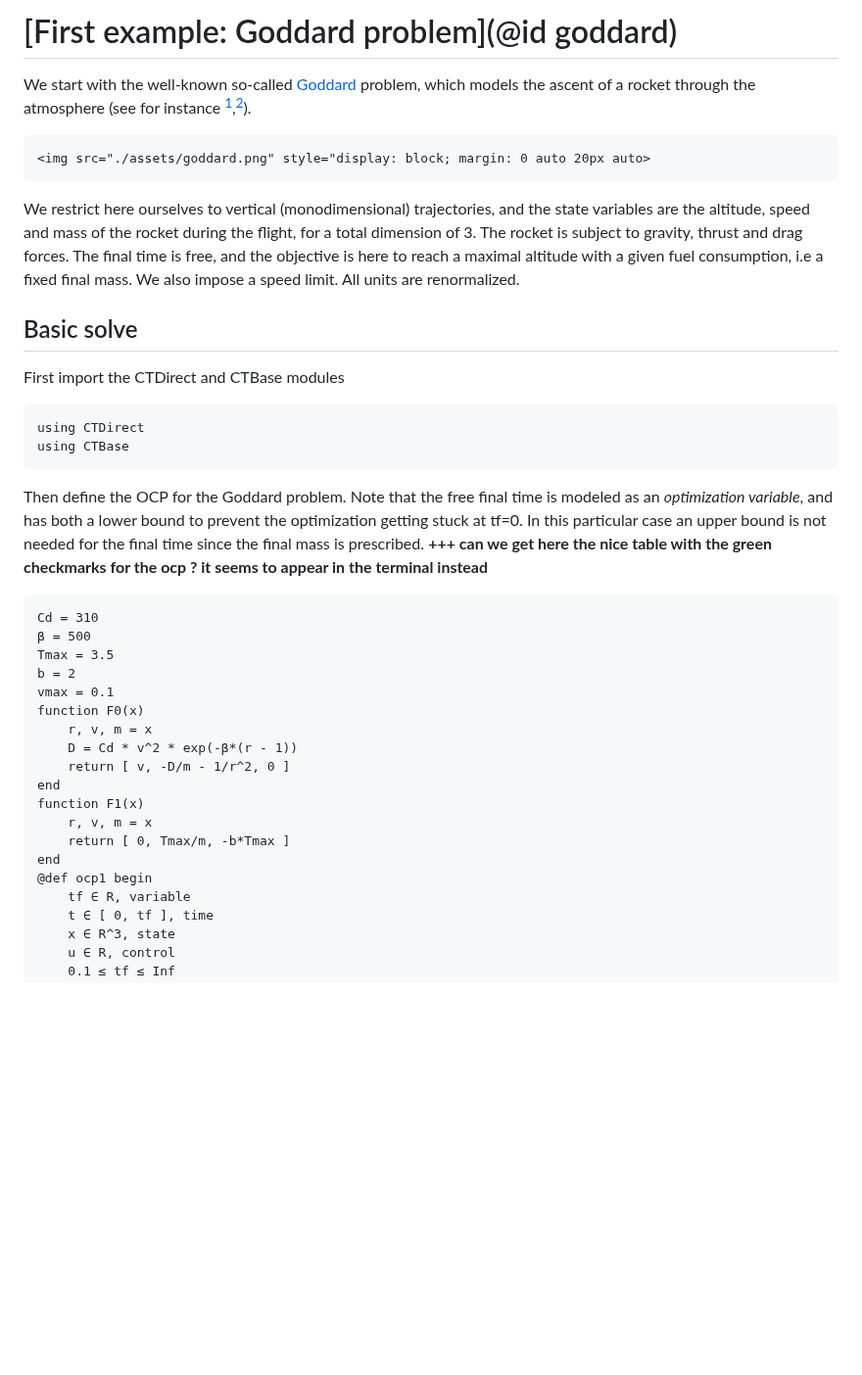
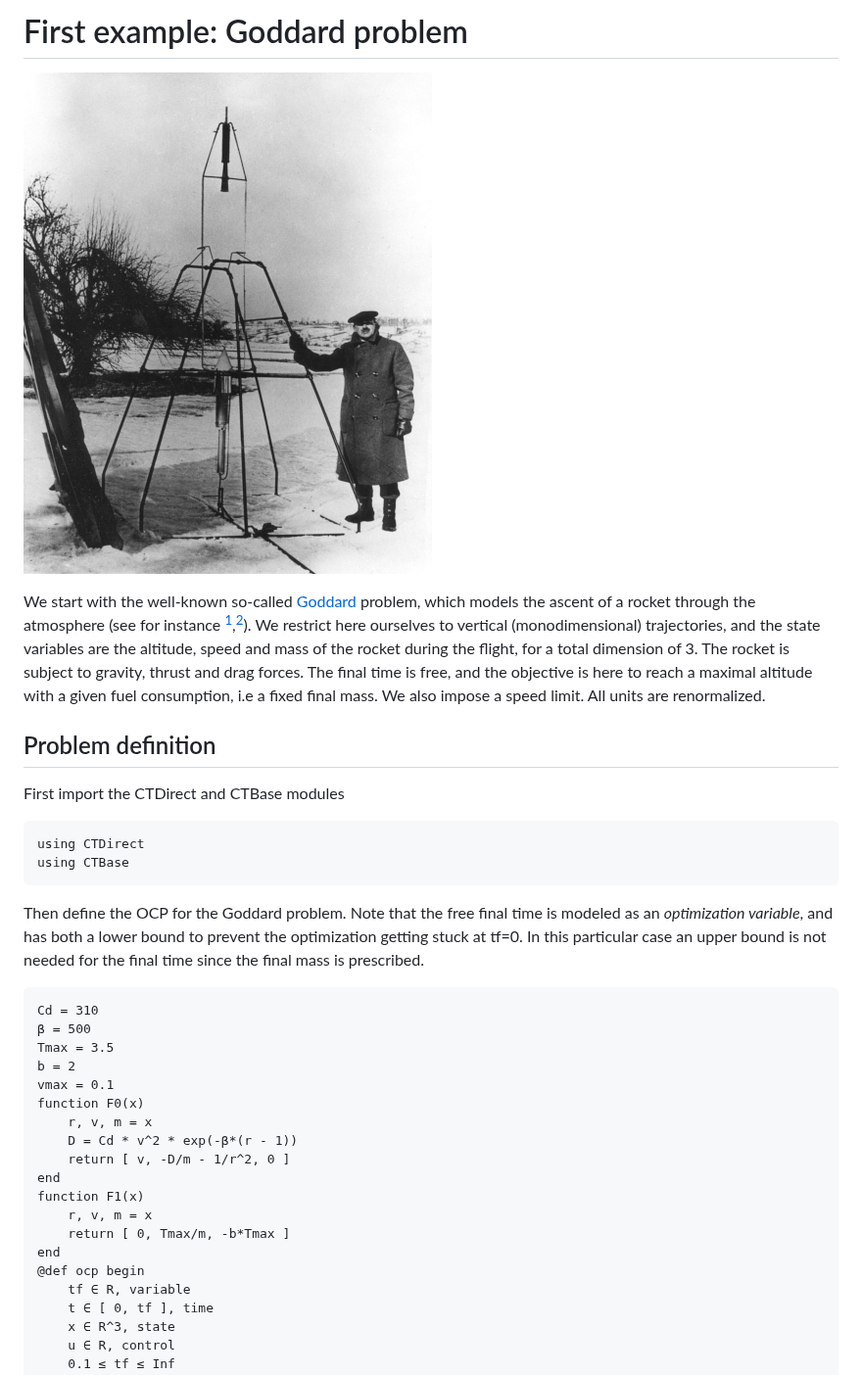
Before and after one commit to control-toolbox/CTDirect.jl, a Markdown page: docs/src/tutorial.md, the part around one of its changes. Shown at 98% size. Drawn GitHub-style; pictures changed too: docs/src/assets/goddard.png; blank space fills up the shorter version.

````diff
--- a/docs/src/tutorial.md
+++ b/docs/src/tutorial.md
@@ -1,18 +1,15 @@
-# [First example: Goddard problem](@id goddard)
+# First example: Goddard problem
+
+![R.H. Goddard](./assets/goddard.png)
 
 We start with the well-known so-called [Goddard](http://en.wikipedia.org/wiki/Robert_H._Goddard) problem, which models the ascent of a rocket through the atmosphere (see for instance [^1],[^2]).
+We restrict here ourselves to  vertical (monodimensional) trajectories, and the state variables are the altitude, speed and mass of the rocket during the flight, for a total dimension of 3. The rocket is subject to gravity, thrust and drag forces. The final time is free, and the objective is here to reach a maximal altitude with a given fuel consumption, i.e a fixed final mass. We also impose a speed limit. All units are renormalized.
 
 [^1]: R.H. Goddard. A Method of Reaching Extreme Altitudes, volume 71(2) of Smithsonian Miscellaneous Collections. Smithsonian institution, City of Washington, 1919.
 
 [^2]: H. Seywald and E.M. Cliff. Goddard problem in presence of a dynamic pressure limit. Journal of Guidance, Control, and Dynamics, 16(4):776–781, 1993.
 
-```@raw html
-<img src="./assets/goddard.png" style="display: block; margin: 0 auto 20px auto>
-```
-
-We restrict here ourselves to  vertical (monodimensional) trajectories, and the state variables are the altitude, speed and mass of the rocket during the flight, for a total dimension of 3. The rocket is subject to gravity, thrust and drag forces. The final time is free, and the objective is here to reach a maximal altitude with a given fuel consumption, i.e a fixed final mass. We also impose a speed limit. All units are renormalized.
-
-## Basic solve
+## Problem definition
 
 First import the CTDirect and CTBase modules
 ```@example main
@@ -21,7 +18,6 @@ using CTBase
 ```
 
 Then define the OCP for the Goddard problem. Note that the free final time is modeled as an *optimization variable*, and has both a lower bound to prevent the optimization getting stuck at tf=0. In this particular case an upper bound is not needed for the final time since the final mass is prescribed.
-**+++ can we get here the nice table with the green checkmarks for the ocp ? it seems to appear in the terminal instead**
 ```@example main
 Cd = 310
 β = 500
@@ -37,7 +33,7 @@ function F1(x)
     r, v, m = x
     return [ 0, Tmax/m, -b*Tmax ]
 end
-@def ocp1 begin
+@def ocp begin
     tf ∈ R, variable
     t ∈ [ 0, tf ], time
     x ∈ R^3, state
````
Also changed, not shown: other parts of docs/src/tutorial.md (+56 -12 lines), docs/src/optimization.md (deleted, +0 -2 lines), docs/src/rk.md (deleted, +0 -2 lines), docs/src/solve-options.md (deleted, +0 -4 lines), 3 other files.
